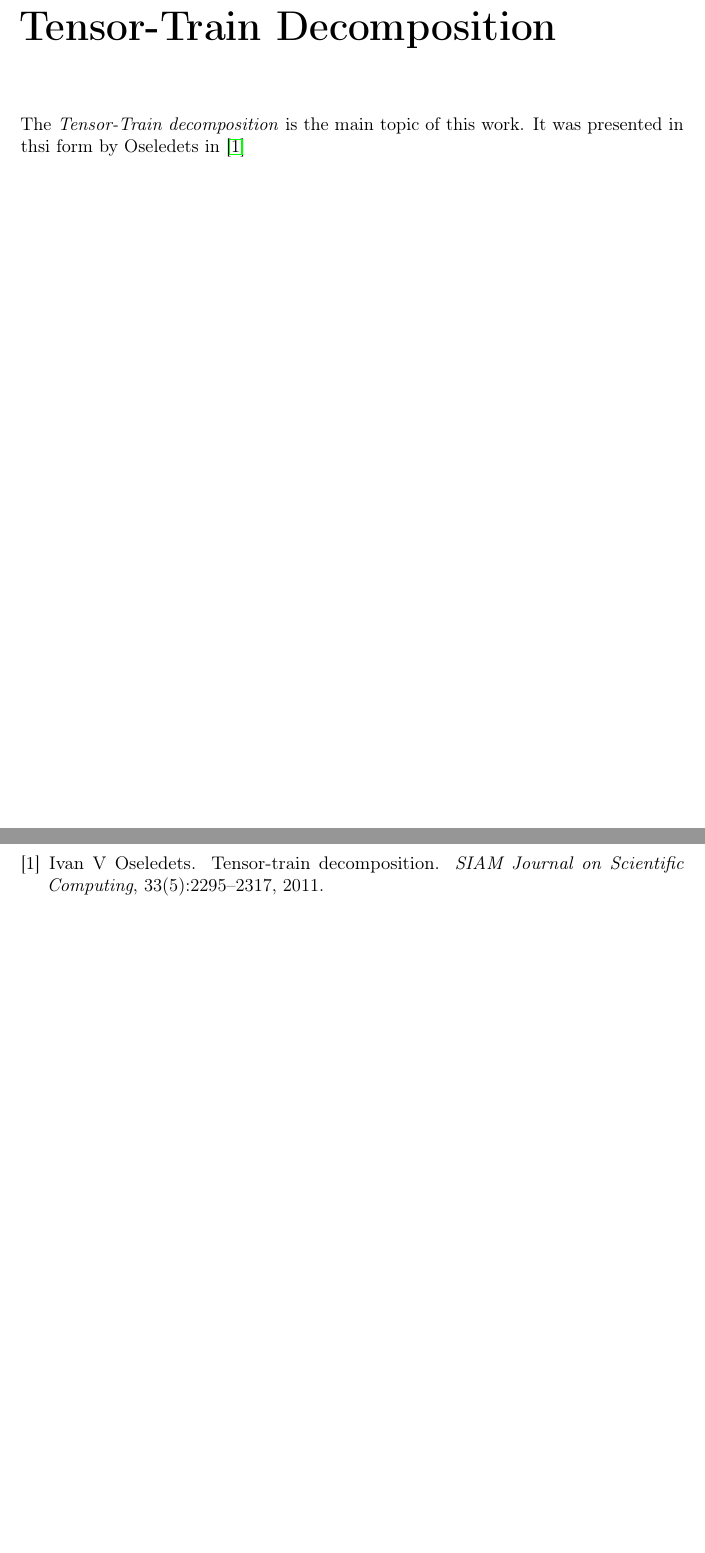
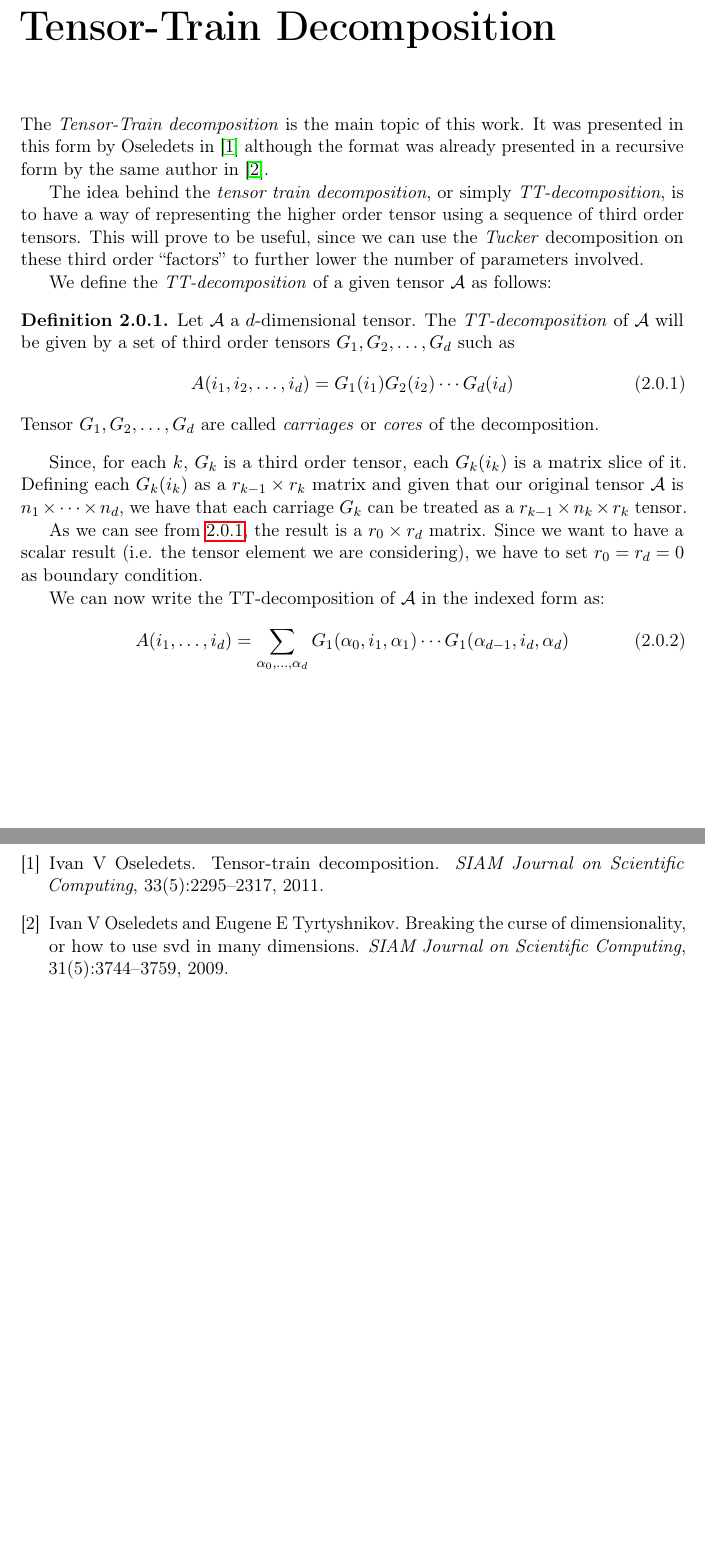
Before and after one commit to churli/TT, a LaTeX book (Manoscritto/tesi.tex, which reads Manoscritto/Chapters/03_TT-Decomposition.tex): two parts of pages 9 and 11 of 11, joined at a grey line, cut so that both start at the same text, the shorter picture padded with empty space. Compiled offline with pdfLaTeX.

Commit message:
Aggiunto del lavoro nel capitolo TT

```diff
--- a/Manoscritto/Chapters/03_TT-Decomposition.tex
+++ b/Manoscritto/Chapters/03_TT-Decomposition.tex
@@ -1,3 +1,24 @@
 \chapter{Tensor-Train Decomposition}
 
-The \emph{Tensor-Train decomposition} is the main topic of this work. It was presented in thsi form by Oseledets in \cite{oseledets2011tt}
+The \emph{Tensor-Train decomposition} is the main topic of this work. It was presented in this form by Oseledets in \cite{oseledets2011tt} although the format was already presented in a recursive form by the same author in \cite{oseledetstyrty2009}.
+
+The idea behind the \emph{tensor train decomposition}, or simply \emph{TT-decomposition}, is to have a way of representing the higher order tensor using a sequence of third order tensors. This will prove to be useful, since we can use the \emph{Tucker} decomposition on these third order ``factors'' to further lower the number of parameters involved.
+
+We define the \emph{TT-decomposition} of a given tensor \A as follows:
+
+\begin{Def}
+  Let \A a $d$-dimensional tensor. The \emph{TT-decomposition} of \A will be given by a set of third order tensors $G_1,G_2,\dots,G_d$ such as
+  \begin{equation} \label{def:TT}
+    A(i_1,i_2,\dots,i_d) = G_1(i_1)G_2(i_2)\cdots G_d(i_d)
+  \end{equation}
+  Tensor $G_1,G_2,\dots,G_d$ are called \emph{carriages} or \emph{cores} of the decomposition.
+\end{Def}
+
+Since, for each $k$, $G_k$ is a third order tensor, each $G_k(i_k)$ is a matrix slice of it. Defining each $G_k(i_k)$ as a $r_{k-1} \times r_k$ matrix and given that our original tensor \A is $n_1 \times \cdots \times n_d$, we have that each carriage $G_k$ can be treated as a $r_{k-1} \times n_k \times r_k$ tensor.
+
+As we can see from \ref{def:TT}, the result is a $r_0 \times r_d$ matrix. Since we want to have a scalar result (i.e. the tensor element we are considering), we have to set $r_0 = r_d = 0$ as boundary condition.
+
+We can now write the TT-decomposition of \A in the indexed form as:
+\begin{equation} \label{def:TTindex}
+  A(i_1,\dots,i_d) = \sum_{\alpha_0,\dots,\alpha_d} G_1(\alpha_0,i_1,\alpha_1) \cdots G_1(\alpha_{d-1},i_d,\alpha_d)
+\end{equation}
```
Also changed, not shown: Manoscritto/bibliografia.bib (+10 -0 lines).
